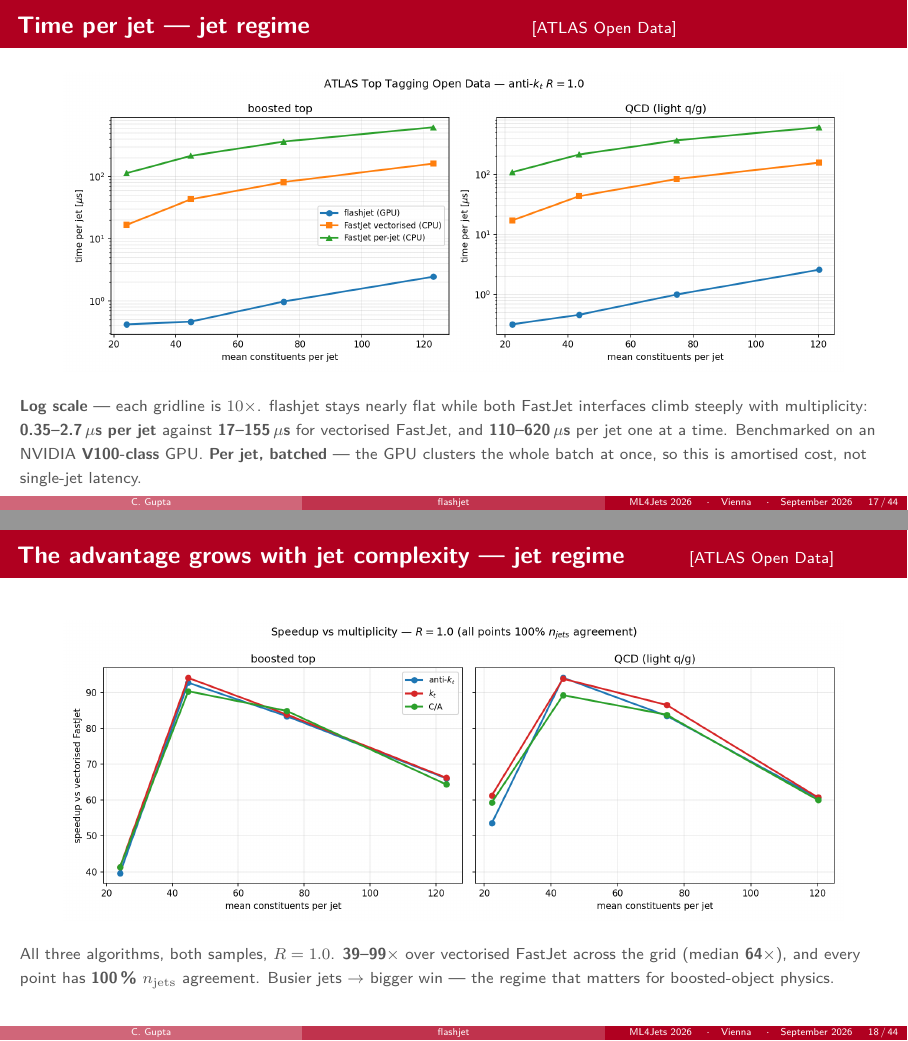
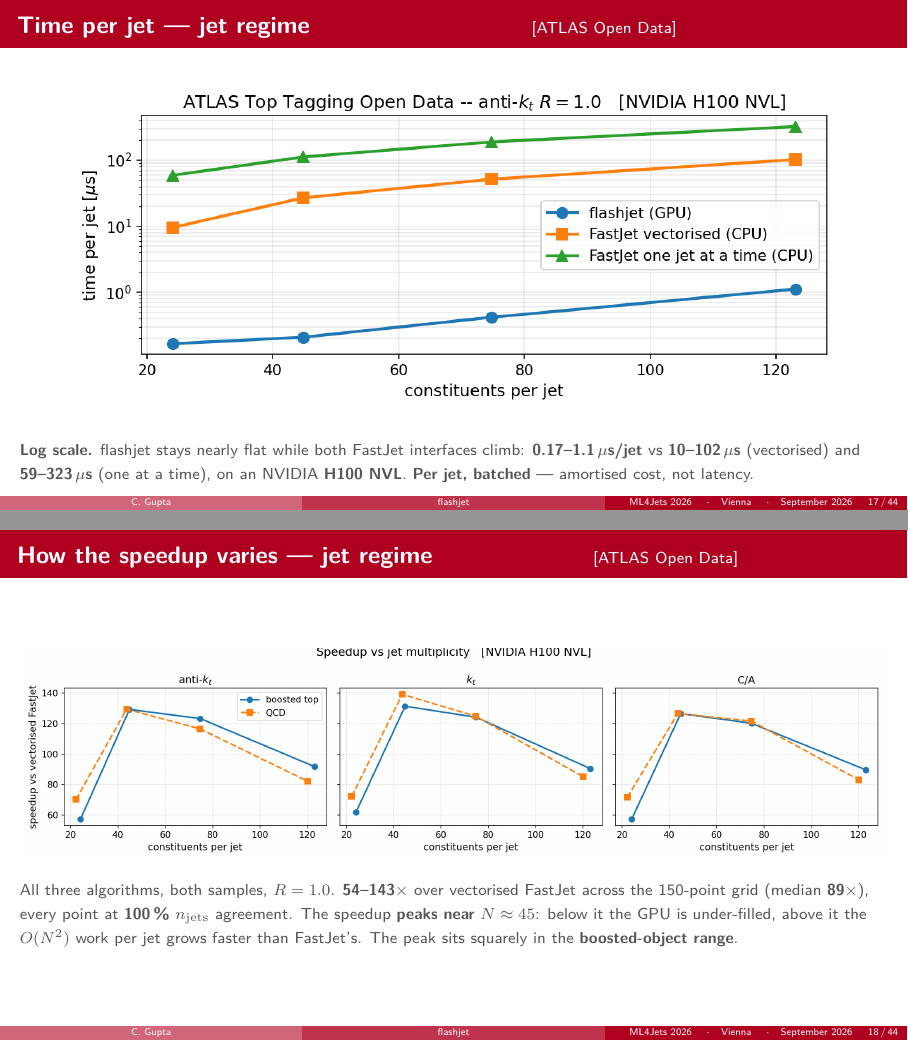
Before and after one commit to Chirayu18/ml4jets-slides, LaTeX slides (flashjet-ml4jets.tex): pages 21 and 22 of 51, joined at a grey line. Compiled offline with pdfLaTeX.

Commit message:
Move the speed section to H100; fix the "advantage grows" claim
Both regimes now on one device (H100 NVL), so the jet/event comparison is a
regime comparison, not a hardware one. All four speed figures regenerated.

- time per jet  0.35-2.7 -> 0.17-1.1 us
- speedup       39-99x median 64x -> 54-143x median 89x (150 points)

FIXED A FALSE CLAIM: "The advantage grows with jet complexity / busier jets ->
bigger win" is contradicted by the data. Speedup PEAKS at N~45 and falls, on
V100S as well as H100 -- the old figure plotted speedup vs R, which hid it.
Retitled "How the speedup varies"; the caption explains the peak and notes it
sits in the boosted-object range.

Combined regime plot: log-log, shaded bands, annotated peak/floor, device named.

Rebuilt: 0 errors, 0 overfull boxes, 51 pages.

Co-Authored-By: Claude Opus 5 <noreply@anthropic.com>
Claude-Session: https://claude.ai/code/session_018PVRxhHRSoBoTEUy9v2y6d

```diff
--- a/flashjet-ml4jets.tex
+++ b/flashjet-ml4jets.tex
@@ -560,22 +563,22 @@ batched. Event-regime timing is not in this talk.}
 \begin{center}
 \includegraphics[width=0.90\linewidth]{fig/atlas_abs_timing.png}
 \end{center}
-\smallnote{\textbf{Log scale} --- each gridline is $10\times$. flashjet stays
-nearly flat while both FastJet interfaces climb steeply with multiplicity:
-\textbf{0.35--2.7\,$\mu$s per jet} against \textbf{17--155\,$\mu$s} for vectorised
-FastJet, and \textbf{110--620\,$\mu$s} per jet one at a time. Benchmarked on an
-NVIDIA \textbf{V100-class} GPU. \textbf{Per jet, batched} --- the GPU clusters the
-whole batch at once, so this is amortised cost, not single-jet latency.}
+\smallnote{\textbf{Log scale.} flashjet stays nearly flat while both FastJet
+interfaces climb: \textbf{0.17--1.1\,$\mu$s/jet} vs \textbf{10--102\,$\mu$s}
+(vectorised) and \textbf{59--323\,$\mu$s} (one at a time), on an NVIDIA
+\textbf{H100 NVL}. \textbf{Per jet, batched} --- amortised cost, not latency.}
 \end{frame}
 
-\begin{frame}{The advantage grows with jet complexity --- jet regime \hfill \realC}
+\begin{frame}{How the speedup varies --- jet regime \hfill \realC}
 \begin{center}
-\includegraphics[width=0.90\linewidth]{fig/atlas_speedup_algs.png}
+\includegraphics[width=\linewidth,trim=0 8 0 8,clip]{fig/atlas_speedup_algs.png}
 \end{center}
-\smallnote{All three algorithms, both samples, $R=1.0$. \textbf{39--99$\times$}
-over vectorised FastJet across the grid (median \textbf{64$\times$}), and every
-point has \textbf{100\,\%} $n_{\rm jets}$ agreement. Busier jets $\rightarrow$
-bigger win --- the regime that matters for boosted-object physics.}
+\smallnote{All three algorithms, both samples, $R=1.0$. \textbf{54--143$\times$}
+over vectorised FastJet across the 150-point grid (median \textbf{89$\times$}),
+every point at \textbf{100\,\%} $n_{\rm jets}$ agreement. The speedup \textbf{peaks
+near $N\approx45$}: below it the GPU is under-filled, above it the $O(N^2)$ work
+per jet grows faster than FastJet's. The peak sits squarely in the
+\textbf{boosted-object range}.}
 \end{frame}
 
 \begin{frame}[fragile]{Using it}
@@ -780,6 +783,3 @@ Wqq --- the \emph{fewest} splittings --- gains at $\sim$9$\sigma$ early:
   \item \textbf{Reproduces the experiment's own reconstructed jets} exactly, at
   $\sim$600 clusters per event.
   \medskip
-  \item \textbf{39--99$\times$ faster} than vectorised FastJet \textbf{in the jet
-  regime} (one large-$R$ jet per timed unit, batched), and the advantage
-  \emph{grows} with jet complexity. Cost is independent of $R$ and of algorithm.
@@ -937,9 +938,9 @@ qcd & \akt & 120.2 & 2.673 & 154.9 & $58\times$\\
 \end{center}
 \medskip
 \begin{block}{}
-\small \textbf{39--99$\times$} over vectorised FastJet (median $64\times$), with
-100\,\% jet-count agreement everywhere. \textbf{One timed unit = one jet},
-batched. Benchmarked on an \textbf{NVIDIA V100-class} GPU.
+\small \textbf{54--143$\times$} over vectorised FastJet (median $89\times$), with
+100\,\% jet-count agreement at all 150 points. \textbf{One timed unit = one jet},
+batched. Benchmarked on an \textbf{NVIDIA H100 NVL}.
 \end{block}
 \smallskip
 \smallnote{$R=1.0$ rows shown. Against the per-jet FastJet interface the gap is
```
Also changed, not shown: fig/atlas_R_independence.png, fig/atlas_abs_timing.png, fig/atlas_speedup_algs.png, fig/regime_throughput.png, flashjet-ml4jets.tex (20 more changed lines), 1 other file.
